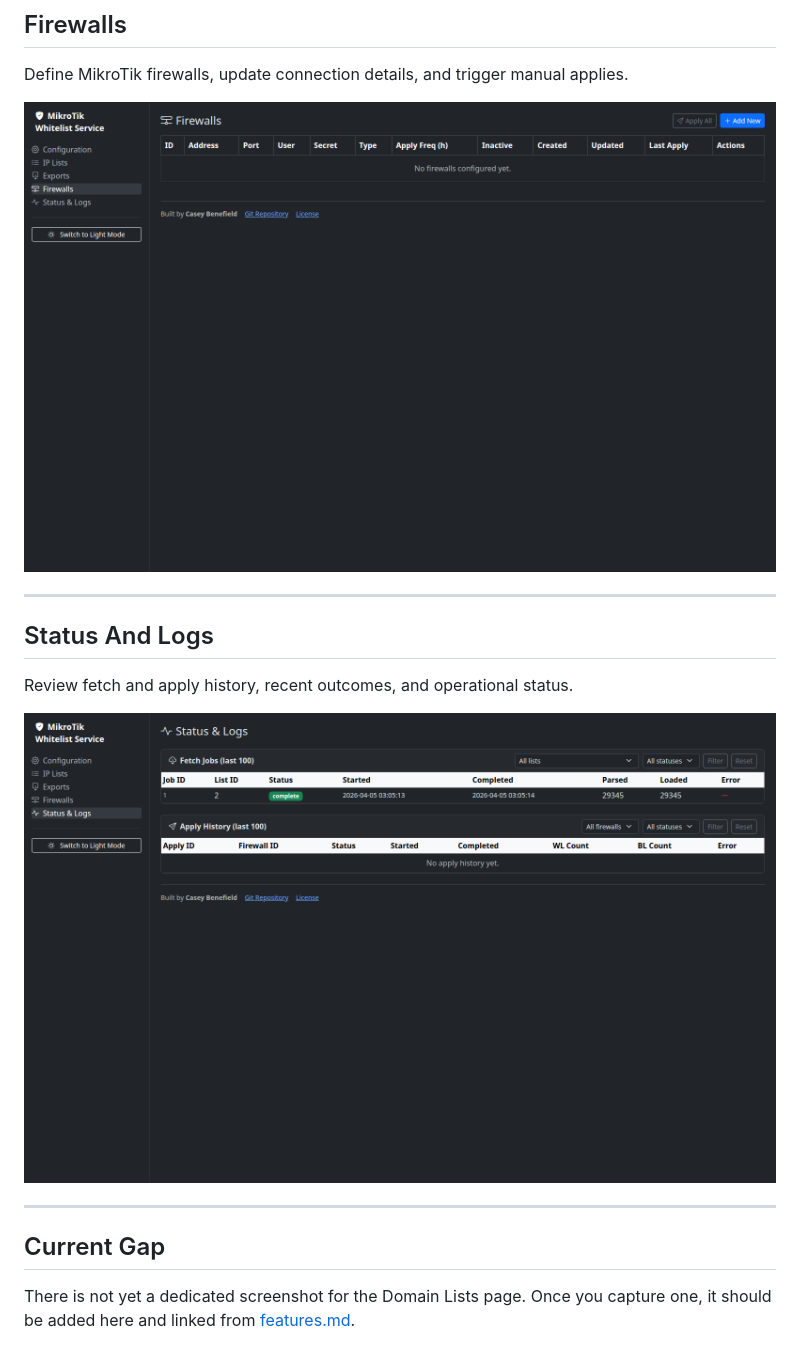
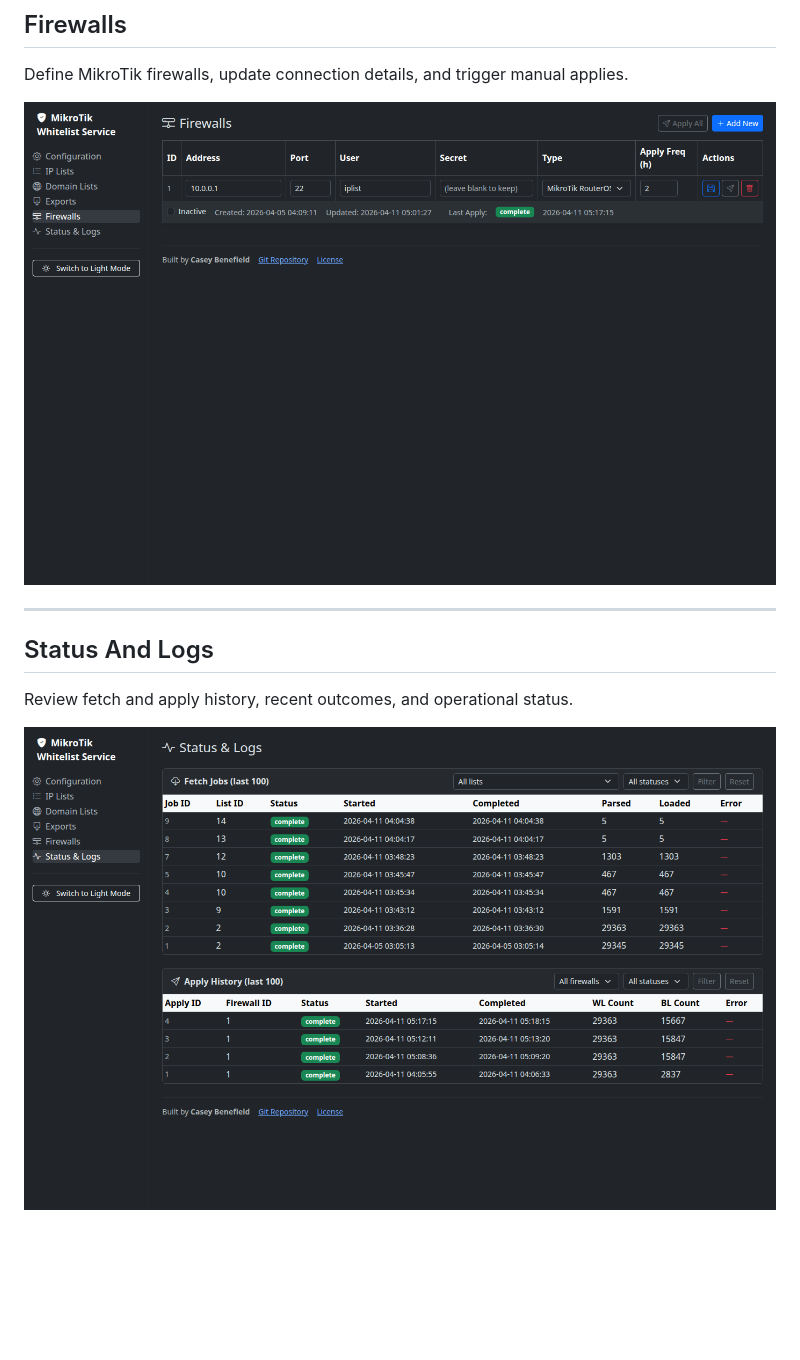
Before and after one commit to nz2o/Mikrotik-Whitelist-Service, a Markdown page: screenshots.md, the part around one of its changes. Drawn GitHub-style; pictures changed too: resources/screenshots/firewalls.png, resources/screenshots/status.png; blank space fills up the shorter version.

```diff
--- a/screenshots.md
+++ b/screenshots.md
@@ -39,9 +47,3 @@ Define MikroTik firewalls, update connection details, and trigger manual applies
 Review fetch and apply history, recent outcomes, and operational status.
 
 ![Status and Logs](resources/screenshots/status.png)
-
----
-
-## Current Gap
-
-There is not yet a dedicated screenshot for the Domain Lists page. Once you capture one, it should be added here and linked from [features.md](features.md).
```
Also changed, not shown: other parts of screenshots.md (+8 -0 lines), features.md (+2 -0 lines), resources/screenshots/configuration.png, resources/screenshots/domainlists.png (added), resources/screenshots/exports.png, resources/screenshots/iplists.png.
